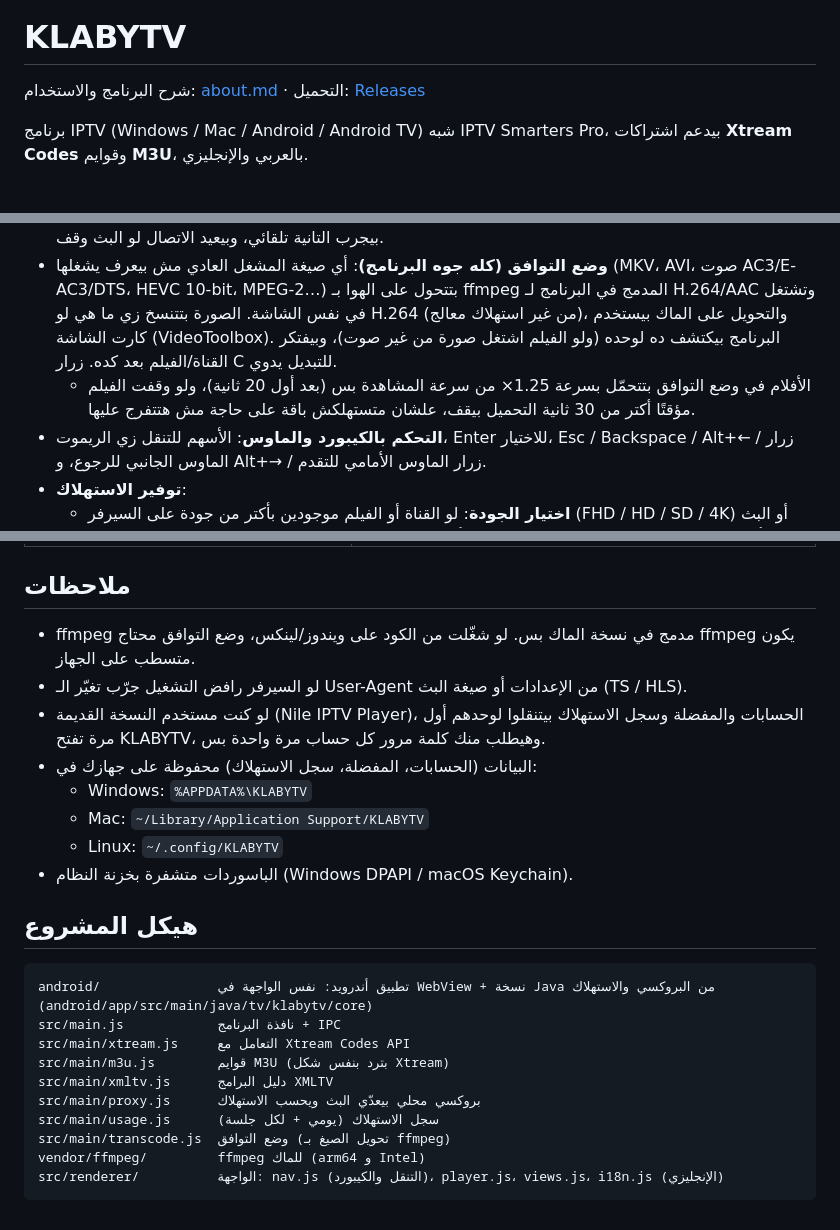
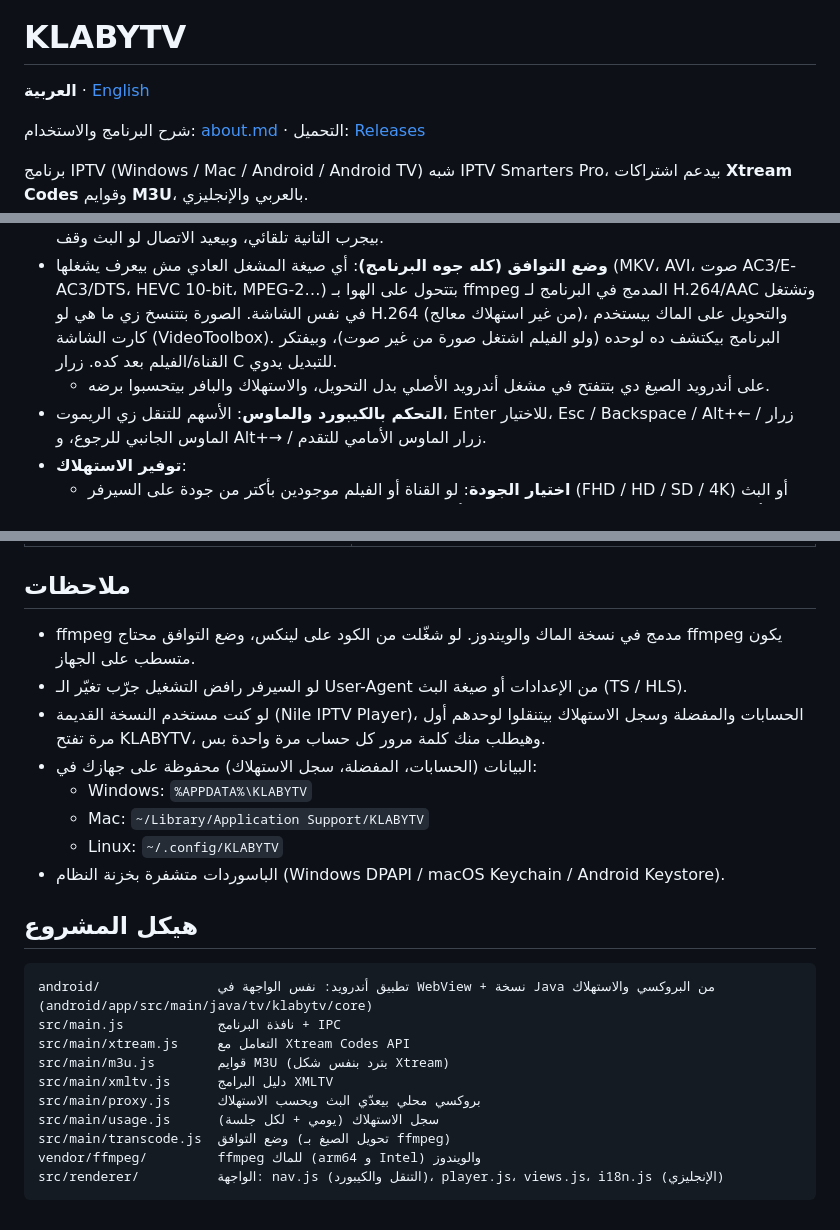
Before and after one commit to Shaf31/KLABYTV, a Markdown page: README.md, 3 parts joined by grey strips. GitHub-like rendering; blank space fills up the shorter version.

````diff
--- a/README.md
+++ b/README.md
@@ -1,6 +1,8 @@
 <p align="center"><img src="build/icon.png" width="140" alt="KLABYTV" /></p>
 
 # KLABYTV
+
+**العربية** · [English](README.en.md)
 
 شرح البرنامج والاستخدام: [about.md](about.md) · التحميل: [Releases](https://github.com/Shaf31/KLABYTV/releases/latest)
 
@@ -14,7 +16,7 @@
 - **بث مباشر + أفلام + مسلسلات** بالأقسام، بحث، مفضلة، EPG (البرنامج الحالي والتالي)، واستكمال الأفلام والحلقات من مكان ما وقفت.
 - **Streaming**: MPEG-TS (عن طريق mpegts.js) و HLS/m3u8 (عن طريق hls.js) و MP4. لو صيغة فشلت بيجرب التانية تلقائي، وبيعيد الاتصال لو البث وقف.
 - **وضع التوافق (كله جوه البرنامج)**: أي صيغة المشغل العادي مش بيعرف يشغلها (MKV، AVI، صوت AC3/E-AC3/DTS، HEVC 10-bit، MPEG-2…) بتتحول على الهوا بـ ffmpeg المدمج في البرنامج لـ H.264/AAC وتشتغل في نفس الشاشة. الصورة بتتنسخ زي ما هي لو H.264 (من غير استهلاك معالج)، والتحويل على الماك بيستخدم كارت الشاشة (VideoToolbox). البرنامج بيكتشف ده لوحده (ولو الفيلم اشتغل صورة من غير صوت)، وبيفتكر القناة/الفيلم بعد كده. زرار C للتبديل يدوي.
-  - الأفلام في وضع التوافق بتتحمّل بسرعة 1.25× من سرعة المشاهدة بس (بعد أول 20 ثانية)، ولو وقفت الفيلم مؤقتًا أكتر من 30 ثانية التحميل بيقف، علشان متستهلكش باقة على حاجة مش هتتفرج عليها.
+  - على أندرويد الصيغ دي بتتفتح في مشغل أندرويد الأصلي بدل التحويل، والاستهلاك والبافر بيتحسبوا برضه.
 - **التحكم بالكيبورد والماوس**: الأسهم للتنقل زي الريموت، Enter للاختيار، Esc / Backspace / Alt+← / زرار الماوس الجانبي للرجوع، و Alt+→ / زرار الماوس الأمامي للتقدم.
 - **توفير الاستهلاك**:
   - **اختيار الجودة**: لو القناة أو الفيلم موجودين بأكتر من جودة على السيرفر (FHD / HD / SD / 4K) أو البث HLS فيه أكتر من مستوى، تختار من زرار الجودة في المشغل (Q) أو من صفحة الفيلم، وجنب كل جودة استهلاكها في الساعة.
@@ -81,14 +83,14 @@ npm start
 | Q | اختيار الجودة |
 
 ## ملاحظات
-- ffmpeg مدمج في نسخة الماك بس. لو شغّلت من الكود على ويندوز/لينكس، وضع التوافق محتاج ffmpeg يكون متسطب على الجهاز.
+- ffmpeg مدمج في نسخة الماك والويندوز. لو شغّلت من الكود على لينكس، وضع التوافق محتاج ffmpeg يكون متسطب على الجهاز.
 - لو السيرفر رافض التشغيل جرّب تغيّر الـ User-Agent من الإعدادات أو صيغة البث (TS / HLS).
 - لو كنت مستخدم النسخة القديمة (Nile IPTV Player)، الحسابات والمفضلة وسجل الاستهلاك بيتنقلوا لوحدهم أول مرة تفتح KLABYTV، وهيطلب منك كلمة مرور كل حساب مرة واحدة بس.
 - البيانات (الحسابات، المفضلة، سجل الاستهلاك) محفوظة على جهازك في:
   - Windows: `%APPDATA%\KLABYTV`
   - Mac: `~/Library/Application Support/KLABYTV`
   - Linux: `~/.config/KLABYTV`
-- الباسوردات متشفرة بخزنة النظام (Windows DPAPI / macOS Keychain).
+- الباسوردات متشفرة بخزنة النظام (Windows DPAPI / macOS Keychain / Android Keystore).
 
 ## هيكل المشروع
 ```
@@ -100,6 +102,6 @@ src/main/xmltv.js      دليل البرامج XMLTV
 src/main/proxy.js      بروكسي محلي بيعدّي البث ويحسب الاستهلاك
 src/main/usage.js      سجل الاستهلاك (يومي + لكل جلسة)
 src/main/transcode.js  وضع التوافق (تحويل الصيغ بـ ffmpeg)
-vendor/ffmpeg/         ffmpeg للماك (arm64 و Intel)
+vendor/ffmpeg/         ffmpeg للماك (arm64 و Intel) والويندوز
 src/renderer/          الواجهة: nav.js (التنقل والكيبورد)، player.js، views.js، i18n.js (الإنجليزي)
 ```
````
Also changed, not shown: README.en.md (added, +117 -0 lines).
